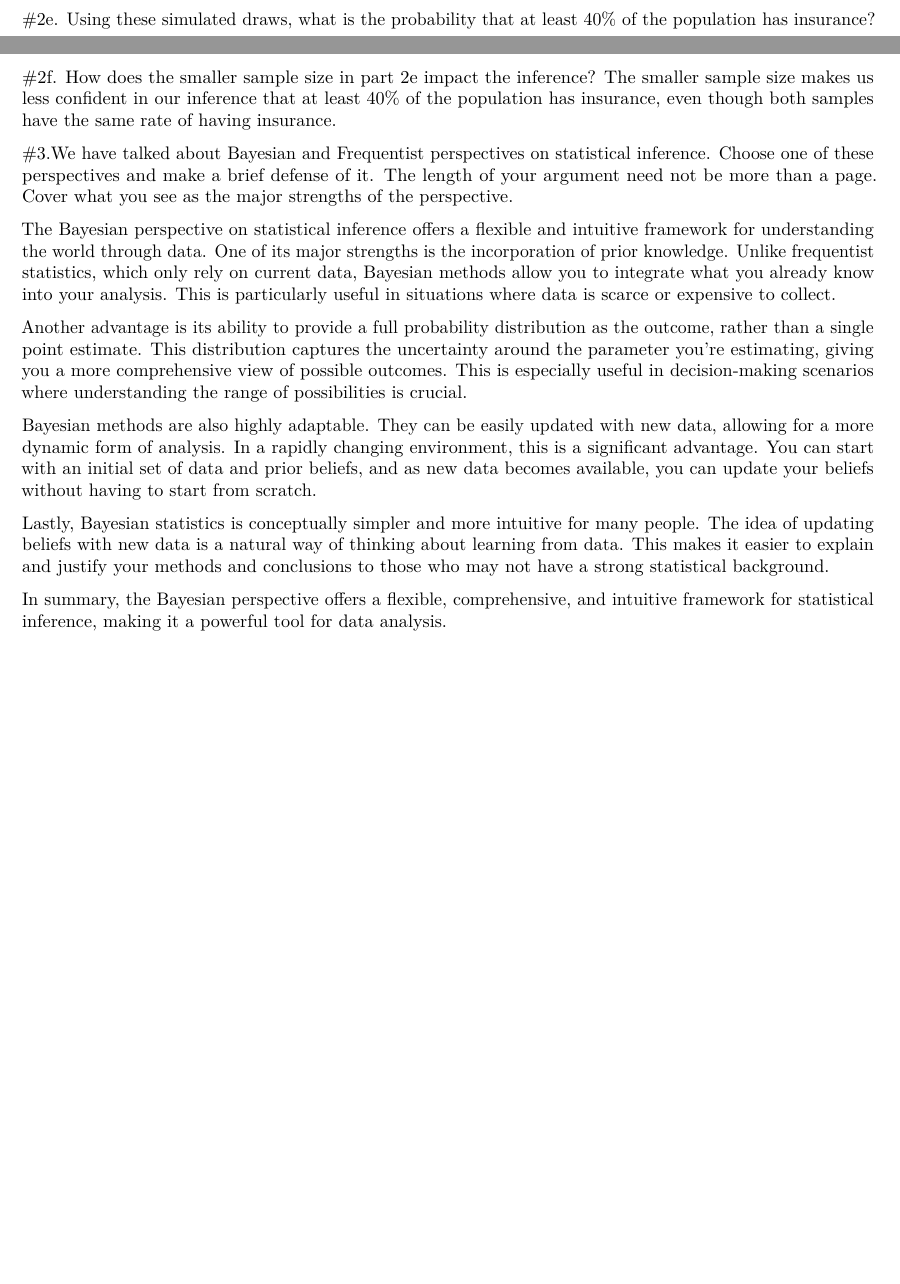
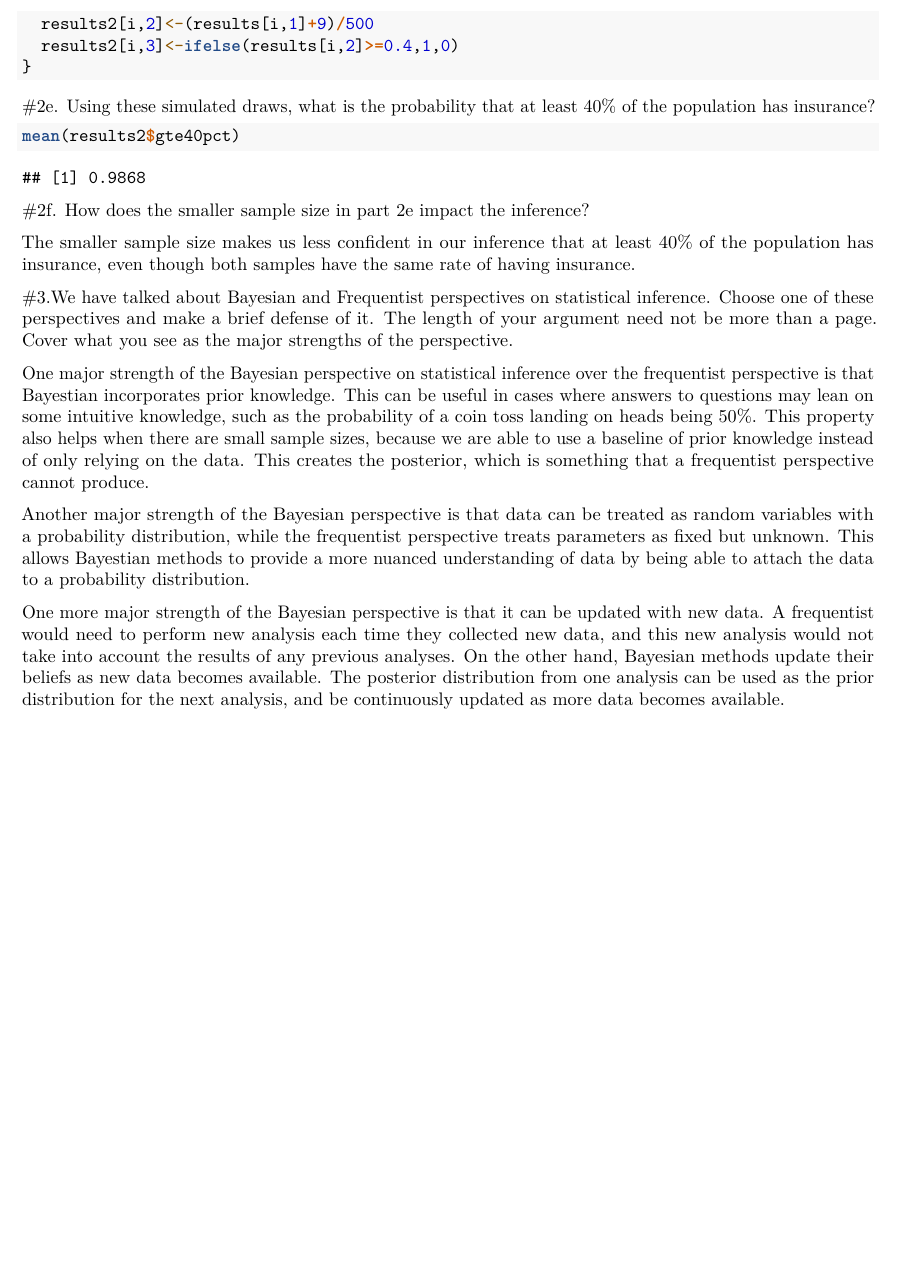
Before and after one commit to jwestreich/surv740, an R Markdown document (HW2.Rmd): two parts of pages 4 and 5 of 5 before the commit and part of page 5 of 5 after it, the two joined at a grey line, cut at the place of the change, the shorter picture padded with empty space. Rendered offline with R 4.5, knitr and Pandoc, then LaTeX, with nearby package versions; code that draws random numbers runs with fixed seeds of ours.

Commit message:
cleaned up last answer to HW2

````diff
--- a/HW2.Rmd
+++ b/HW2.Rmd
@@ -108,16 +111,13 @@ mean(results2$gte40pct)
 ```
 
 #2f. How does the smaller sample size in part 2e impact the inference?
+
 The smaller sample size makes us less confident in our inference that at least 40% of the population has insurance, even though both samples have the same rate of having insurance.
 
 #3.We have talked about Bayesian and Frequentist perspectives on statistical inference. Choose one of these perspectives and make a brief defense of it. The length of your argument need not be more than a page. Cover what you see as the major strengths of the perspective.
 
-The Bayesian perspective on statistical inference offers a flexible and intuitive framework for understanding the world through data. One of its major strengths is the incorporation of prior knowledge. Unlike frequentist statistics, which only rely on current data, Bayesian methods allow you to integrate what you already know into your analysis. This is particularly useful in situations where data is scarce or expensive to collect.
+One major strength of the Bayesian perspective on statistical inference over the frequentist perspective is that Bayestian incorporates prior knowledge. This can be useful in cases where answers to questions may lean on some intuitive knowledge, such as the probability of a coin toss landing on heads being 50%. This property also helps when there are small sample sizes, because we are able to use a baseline of prior knowledge instead of only relying on the data. This creates the posterior, which is something that a frequentist perspective cannot produce.
 
-Another advantage is its ability to provide a full probability distribution as the outcome, rather than a single point estimate. This distribution captures the uncertainty around the parameter you're estimating, giving you a more comprehensive view of possible outcomes. This is especially useful in decision-making scenarios where understanding the range of possibilities is crucial.
+Another major strength of the Bayesian perspective is that data can be treated as random variables with a probability distribution, while the frequentist perspective treats parameters as fixed but unknown. This allows Bayestian methods to provide a more nuanced understanding of data by being able to attach the data to a probability distribution.
 
-Bayesian methods are also highly adaptable. They can be easily updated with new data, allowing for a more dynamic form of analysis. In a rapidly changing environment, this is a significant advantage. You can start with an initial set of data and prior beliefs, and as new data becomes available, you can update your beliefs without having to start from scratch.
-
-Lastly, Bayesian statistics is conceptually simpler and more intuitive for many people. The idea of updating beliefs with new data is a natural way of thinking about learning from data. This makes it easier to explain and justify your methods and conclusions to those who may not have a strong statistical background.
-
-In summary, the Bayesian perspective offers a flexible, comprehensive, and intuitive framework for statistical inference, making it a powerful tool for data analysis.
+One more major strength of the Bayesian perspective is that it can be updated with new data. A frequentist would need to perform new analysis each time they collected new data, and this new analysis would not take into account the results of any previous analyses. On the other hand, Bayesian methods update their beliefs as new data becomes available. The posterior distribution from one analysis can be used as the prior distribution for the next analysis, and be continuously updated as more data becomes available.
````
Also changed, not shown: HW2.Rmd (3 more changed lines).
